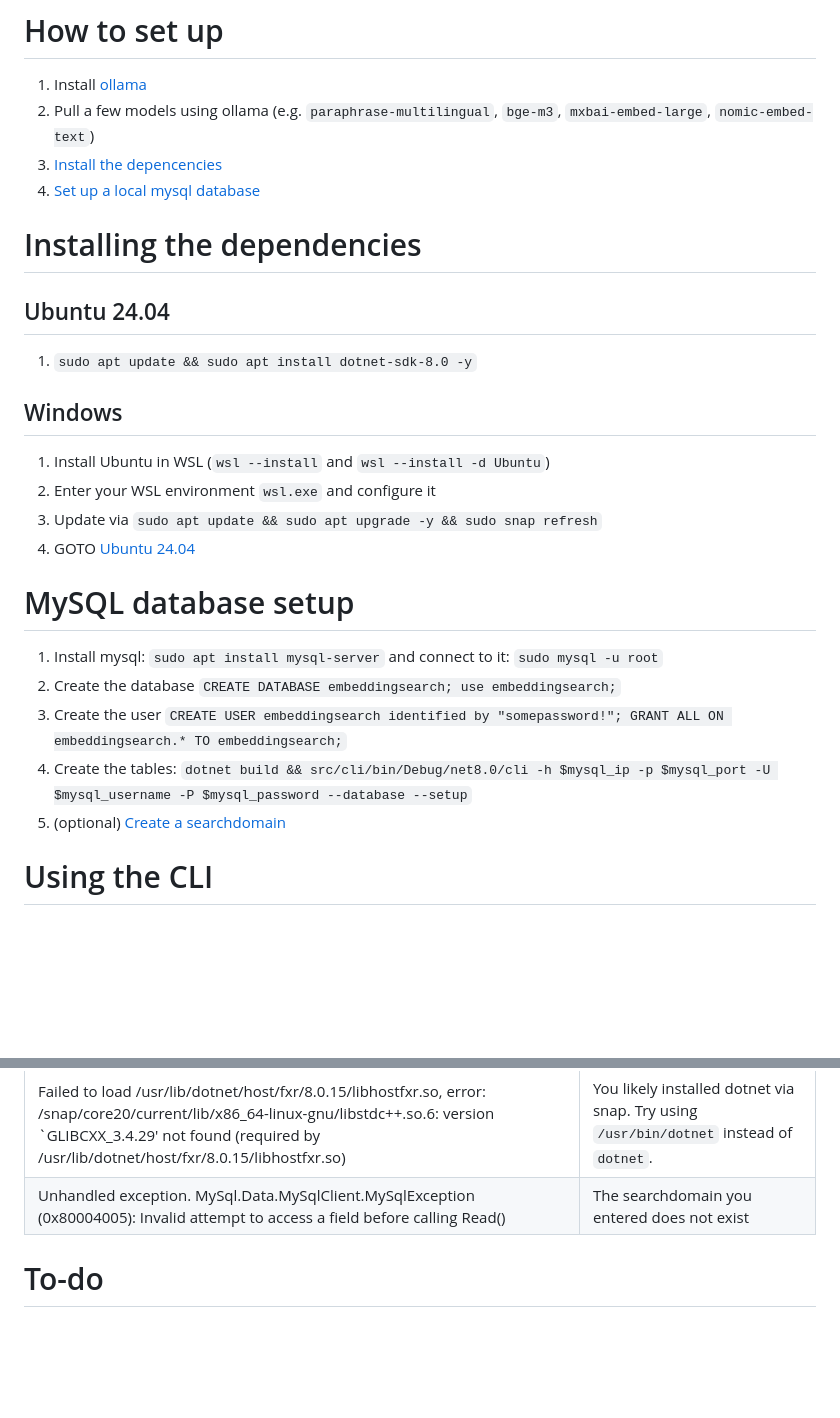
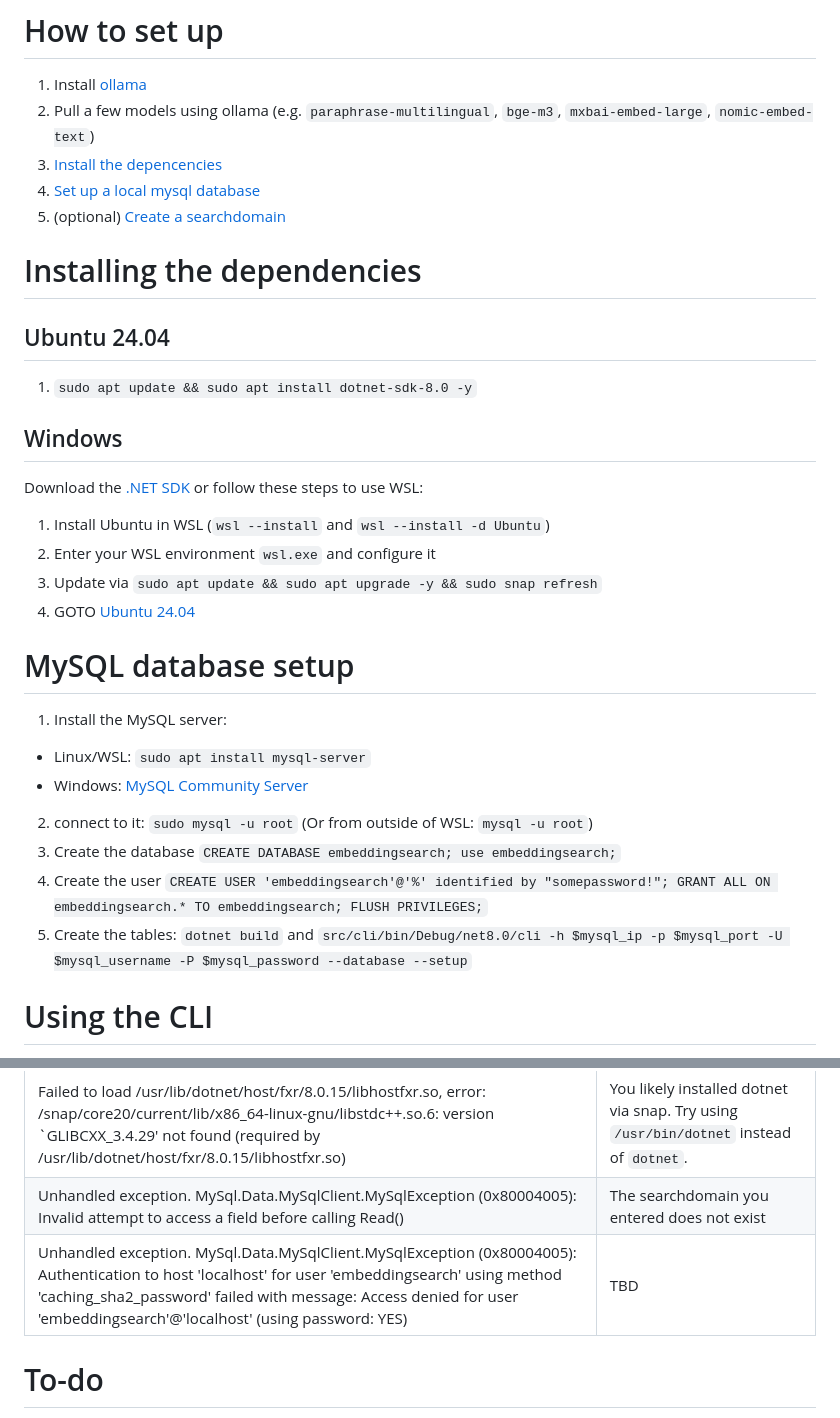
Before and after one commit to LD-Reborn/embeddingsearch, a Markdown page: README.md, 2 parts joined by grey strips. Drawn GitHub-style; blank space fills up the shorter version.

Commit message:
Fixed mistakes in the setup section

```diff
--- a/README.md
+++ b/README.md
@@ -13,24 +13,28 @@ This repository comes with
 2. Pull a few models using ollama (e.g. `paraphrase-multilingual`, `bge-m3`, `mxbai-embed-large`, `nomic-embed-text`)
 3. [Install the depencencies](#installing-the-dependencies)
 4. [Set up a local mysql database](#mysql-database-setup)
+5. (optional) [Create a searchdomain](#create-a-searchdomain)
 
 # Installing the dependencies
 ## Ubuntu 24.04
 1. `sudo apt update && sudo apt install dotnet-sdk-8.0 -y`
 ## Windows
+Download the [.NET SDK](https://dotnet.microsoft.com/en-us/download) or follow these steps to use WSL:
 1. Install Ubuntu in WSL (`wsl --install` and `wsl --install -d Ubuntu`)
 2. Enter your WSL environment `wsl.exe` and configure it
 3. Update via `sudo apt update && sudo apt upgrade -y && sudo snap refresh`
-3. GOTO [Ubuntu 24.04](#Ubuntu-24.04)
+4. GOTO [Ubuntu 24.04](#Ubuntu-24.04)
 
 # MySQL database setup
-1. Install mysql: `sudo apt install mysql-server` and connect to it: `sudo mysql -u root`
-1. Create the database
+1. Install the MySQL server:
+- Linux/WSL: `sudo apt install mysql-server`
+- Windows: [MySQL Community Server](https://dev.mysql.com/downloads/mysql/)
+2. connect to it: `sudo mysql -u root` (Or from outside of WSL: `mysql -u root`)
+3. Create the database
 `CREATE DATABASE embeddingsearch; use embeddingsearch;`
-2. Create the user
-`CREATE USER embeddingsearch identified by "somepassword!"; GRANT ALL ON embeddingsearch.* TO embeddingsearch;`
-3. Create the tables: `dotnet build && src/cli/bin/Debug/net8.0/cli -h $mysql_ip -p $mysql_port -U $mysql_username -P $mysql_password --database --setup`
-4. (optional) [Create a searchdomain](#create-a-searchdomain)
+4. Create the user
+`CREATE USER 'embeddingsearch'@'%' identified by "somepassword!"; GRANT ALL ON embeddingsearch.* TO embeddingsearch; FLUSH PRIVILEGES;`
+5. Create the tables: `dotnet build` and `src/cli/bin/Debug/net8.0/cli -h $mysql_ip -p $mysql_port -U $mysql_username -P $mysql_password --database --setup`
 
 # Using the CLI
 Before anything follow these steps:
@@ -125,6 +129,7 @@ Deletes the entity specified by `$entity_name`.
 | --- | --- |
 | Failed to load /usr/lib/dotnet/host/fxr/8.0.15/libhostfxr.so, error: /snap/core20/current/lib/x86_64-linux-gnu/libstdc++.so.6: version `GLIBCXX_3.4.29' not found (required by /usr/lib/dotnet/host/fxr/8.0.15/libhostfxr.so) | You likely installed dotnet via snap. Try using `/usr/bin/dotnet` instead of `dotnet`. |
 | Unhandled exception. MySql.Data.MySqlClient.MySqlException (0x80004005): Invalid attempt to access a field before calling Read() | The searchdomain you entered does not exist |
+| Unhandled exception. MySql.Data.MySqlClient.MySqlException (0x80004005): Authentication to host 'localhost' for user 'embeddingsearch' using method 'caching_sha2_password' failed with message: Access denied for user 'embeddingsearch'@'localhost' (using password: YES) | TBD |
 
 # To-do
 - Rename `cli` to something unique but still short, e.g. `escli`?
```
